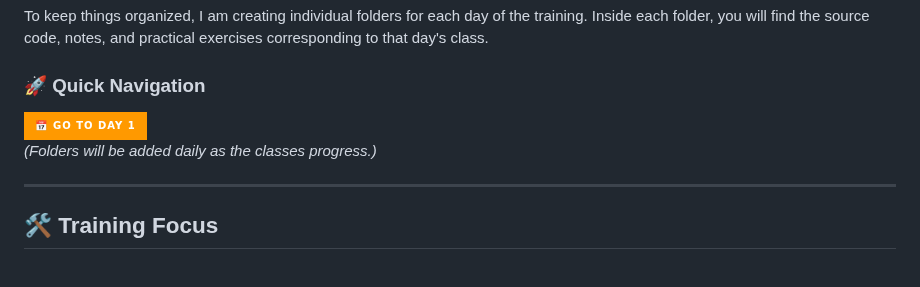
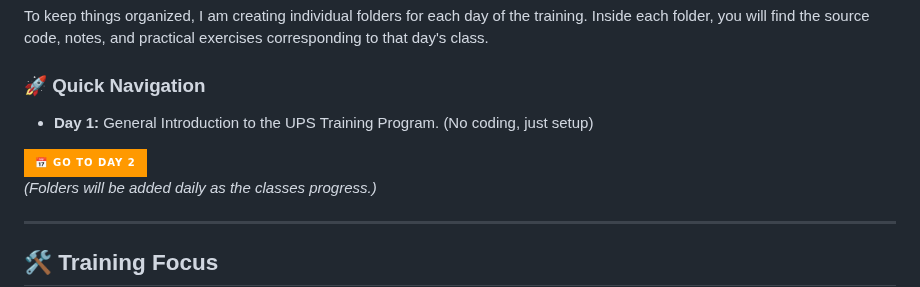
Before and after one commit to AasrithSairam/UPS-Training, a Markdown page: README.md, the part around the change. Drawn GitHub-style; badges without logos; blank space fills up the shorter version.

Commit message:
Renamed Day 1 to Day 2 and updated READMEs

```diff
--- a/README.md
+++ b/README.md
@@ -21,8 +21,10 @@
 To keep things organized, I am creating individual folders for each day of the training. Inside each folder, you will find the source code, notes, and practical exercises corresponding to that day's class.
 
 ### 🚀 Quick Navigation
-<a href="./Day_1/README.md">
-  <img src="https://img.shields.io/badge/📅_Go_To_Day_1-FF9900?style=for-the-badge&logo=java&logoColor=white" alt="Day 1 Button"/>
+* **Day 1:** General Introduction to the UPS Training Program. (No coding, just setup)
+
+<a href="./Day_2/README.md">
+  <img src="https://img.shields.io/badge/📅_Go_To_Day_2-FF9900?style=for-the-badge&logo=java&logoColor=white" alt="Day 2 Button"/>
 </a>
 
 <br/>
```
Also changed, not shown: Day_2/README.md (renamed from Day_1/README.md, +2 -2 lines), Day_2/first_code.png (renamed from Day_1/first_code.png), Day_2/java_proof.png (renamed from Day_1/java_proof.png), Day_2/media_1791376808236.png (renamed from Day_1/media_1791376808236.png), Day_2/media_1791376946249.png (renamed from Day_1/media_1791376946249.png), Day_2/media_1791376957234.png (renamed from Day_1/media_1791376957234.png), Day_2/output.png (renamed from Day_1/output.png), 4 other files.
